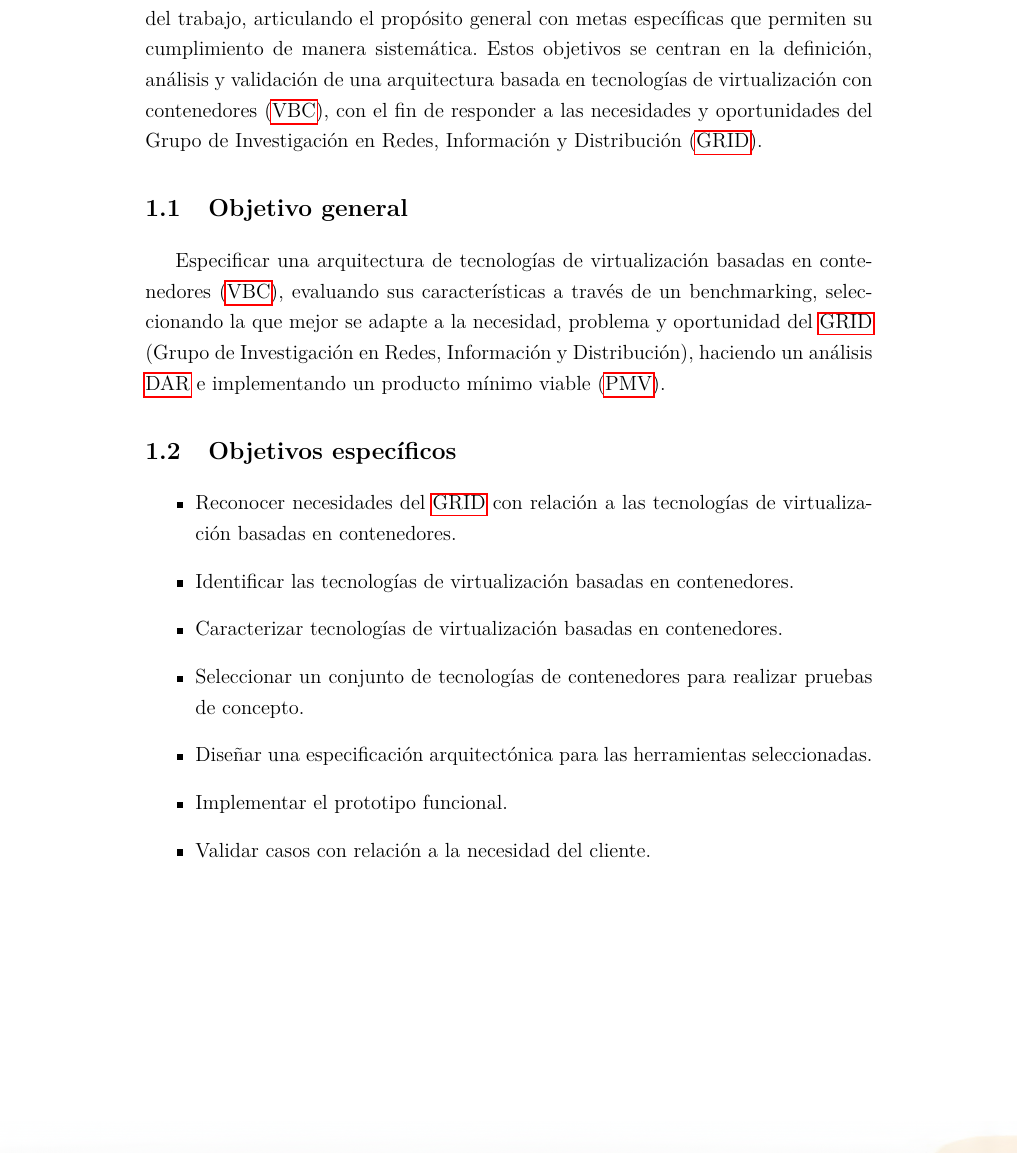
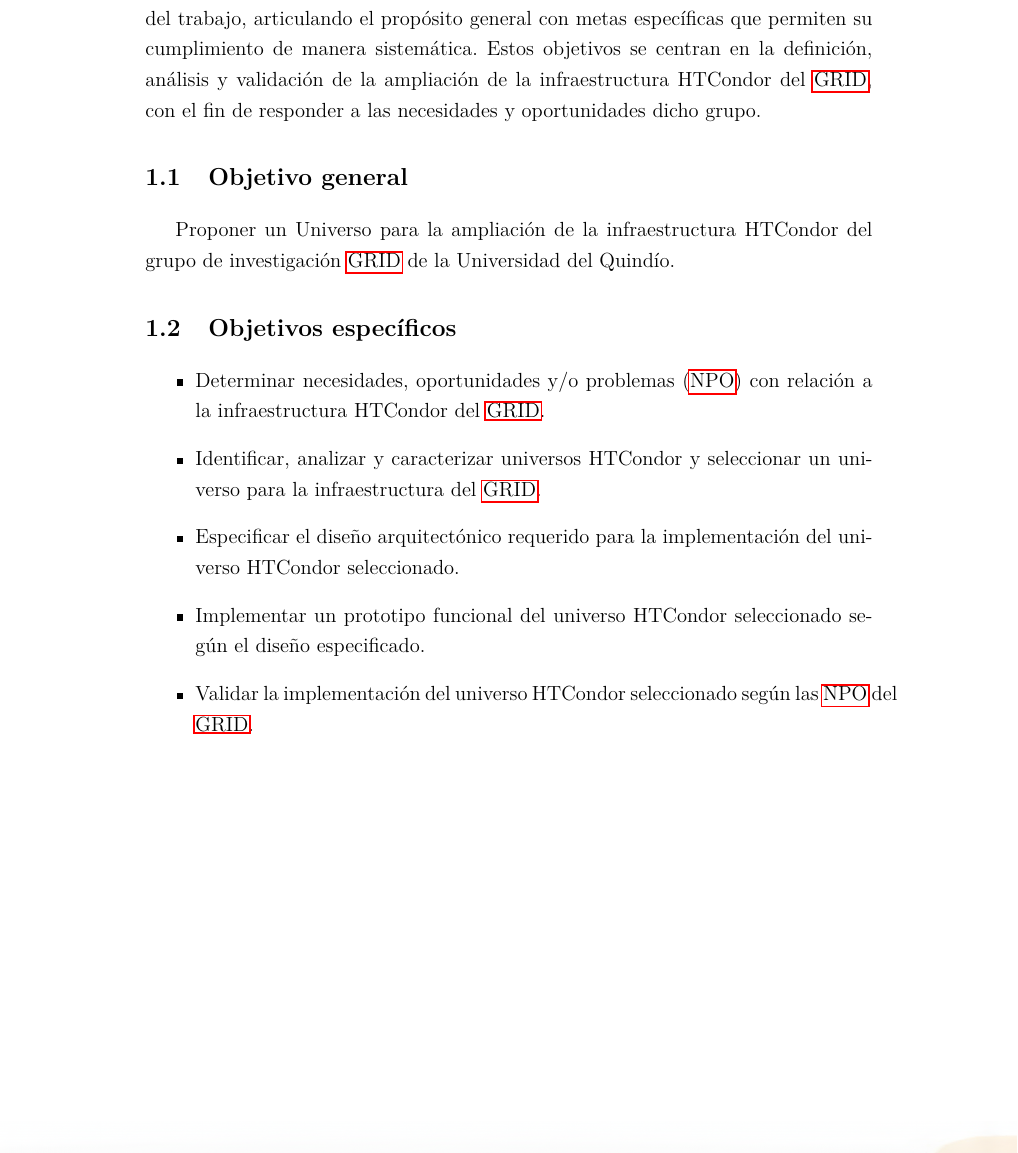
Before and after one commit to Parritap/HT-Latex, a LaTeX document (main.tex, which reads capitulos/objetivos.tex): part of page 18 of 31, cut so that both start at the same text. Compiled offline with pdfLaTeX.

Commit message:
sección de objetivos

```diff
--- a/capitulos/objetivos.tex
+++ b/capitulos/objetivos.tex
@@ -1,18 +1,22 @@
 \ChapterImageStar[cap:objetivos]{Objetivos}{./images/fondo.png}\label{cap:objetivos}
 \mbox{}\\
-En este capítulo se establece un conjunto de objetivos que orientan el desarrollo del trabajo, articulando el propósito general con metas específicas que permiten su cumplimiento de manera sistemática. Estos objetivos se centran en la definición, análisis y validación de una arquitectura basada en tecnologías de virtualización con contenedores (\VBC), con el fin de responder a las necesidades y oportunidades del Grupo de Investigación en Redes, Información y Distribución (\GRID).
+En este capítulo se establece un conjunto de objetivos que orientan el desarrollo del trabajo, articulando el propósito general con metas específicas que permiten su cumplimiento de manera sistemática. Estos objetivos se centran en la definición, análisis y validación de la ampliación de la infraestructura HTCondor del \GRID, con el fin de responder a las necesidades y oportunidades dicho grupo.
 
 \section{Objetivo general}\label{cap:objetivoGeneral}
 
-Especificar una arquitectura de tecnologías de virtualización basadas en contenedores (\VBC), evaluando sus características a través de un benchmarking, seleccionando la que mejor se adapte a la necesidad, problema y oportunidad del \GRID\ (Grupo de Investigación en Redes, Información y Distribución), haciendo un análisis \DAR\ e implementando un producto mínimo viable (\PMV).
+Proponer un Universo para la ampliación de la infraestructura HTCondor del grupo de investigación \GRID~de la Universidad del Quindío.
+
 
 \section{Objetivos específicos}\label{cap:objetivosEspecificos}
 \begin{itemize}
-    \item Reconocer necesidades del \GRID\ con relación a las tecnologías de virtualización basadas en contenedores.
-    \item Identificar las tecnologías de virtualización basadas en contenedores.
-    \item Caracterizar tecnologías de virtualización basadas en contenedores.
-    \item Seleccionar un conjunto de tecnologías de contenedores para realizar pruebas de concepto.
-    \item Diseñar una especificación arquitectónica para las herramientas seleccionadas.
-    \item Implementar el prototipo funcional.
-    \item Validar casos con relación a la necesidad del cliente.
+    \item Determinar necesidades, oportunidades y/o problemas (\NPO) con relación a la infraestructura HTCondor del \GRID.
+
+    \item Identificar, analizar y caracterizar universos HTCondor y seleccionar un universo para la infraestructura del \GRID.
+
+    \item Especificar el diseño arquitectónico requerido para la implementación del universo HTCondor seleccionado.
+
+    \item Implementar un prototipo funcional del universo HTCondor seleccionado según el diseño especificado.
+
+    \item Validar la implementación del universo HTCondor seleccionado según las \NPO~del \GRID.
 \end{itemize}
+% ...existing code...
```
